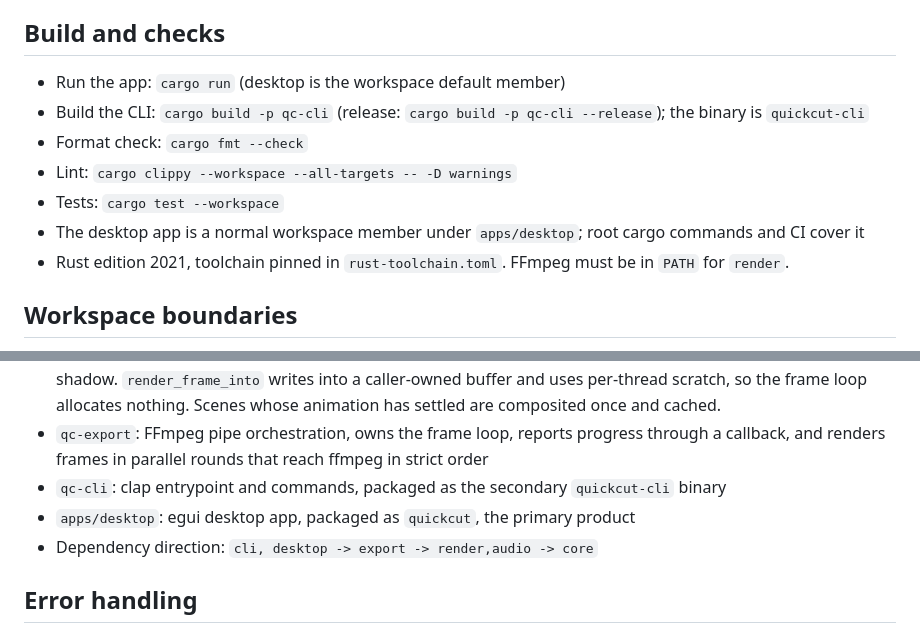
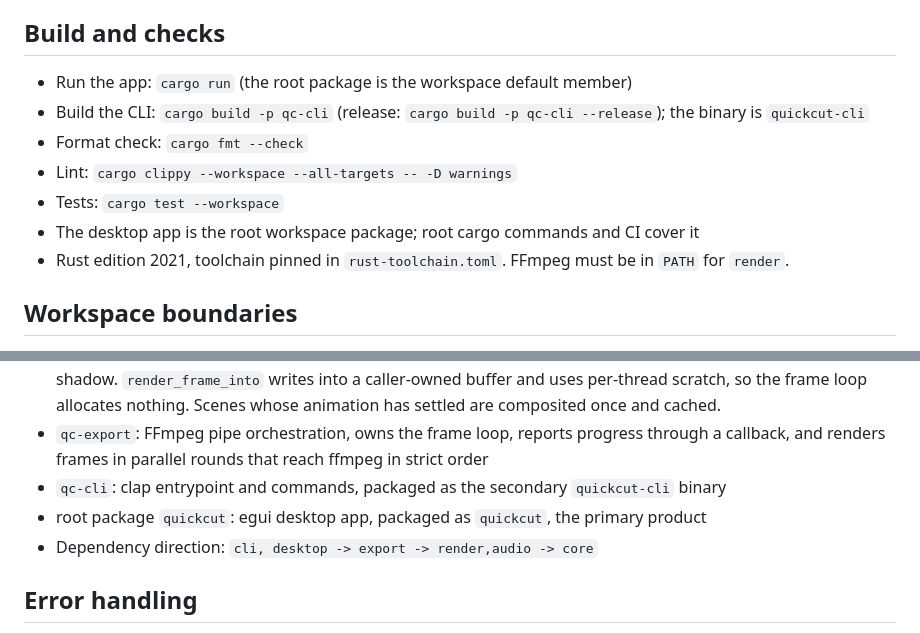
Before and after one commit to nghiaxh/quickcut, a Markdown page: AGENTS.md, 2 parts joined by grey strips. GitHub-like rendering.

```diff
--- a/AGENTS.md
+++ b/AGENTS.md
@@ -4,12 +4,12 @@ Rust workspace implementing a desktop-first video editor for "react thread post"
 
 ## Build and checks
 
-- Run the app: `cargo run` (desktop is the workspace default member)
+- Run the app: `cargo run` (the root package is the workspace default member)
 - Build the CLI: `cargo build -p qc-cli` (release: `cargo build -p qc-cli --release`); the binary is `quickcut-cli`
 - Format check: `cargo fmt --check`
 - Lint: `cargo clippy --workspace --all-targets -- -D warnings`
 - Tests: `cargo test --workspace`
-- The desktop app is a normal workspace member under `apps/desktop`; root cargo commands and CI cover it
+- The desktop app is the root workspace package; root cargo commands and CI cover it
 - Rust edition 2021, toolchain pinned in `rust-toolchain.toml`. FFmpeg must be in `PATH` for `render`.
 
 ## Workspace boundaries
@@ -19,7 +19,7 @@ Rust workspace implementing a desktop-first video editor for "react thread post"
 - `qc-render`: frame composition built on the `image` crate (not tiny-skia): animation, cross-fade, rounded corners, shadow. `render_frame_into` writes into a caller-owned buffer and uses per-thread scratch, so the frame loop allocates nothing. Scenes whose animation has settled are composited once and cached.
 - `qc-export`: FFmpeg pipe orchestration, owns the frame loop, reports progress through a callback, and renders frames in parallel rounds that reach ffmpeg in strict order
 - `qc-cli`: clap entrypoint and commands, packaged as the secondary `quickcut-cli` binary
-- `apps/desktop`: egui desktop app, packaged as `quickcut`, the primary product
+- root package `quickcut`: egui desktop app, packaged as `quickcut`, the primary product
 - Dependency direction: `cli, desktop -> export -> render,audio -> core`
 
 ## Error handling
```
Also changed, not shown: README.md (+2 -3 lines).
